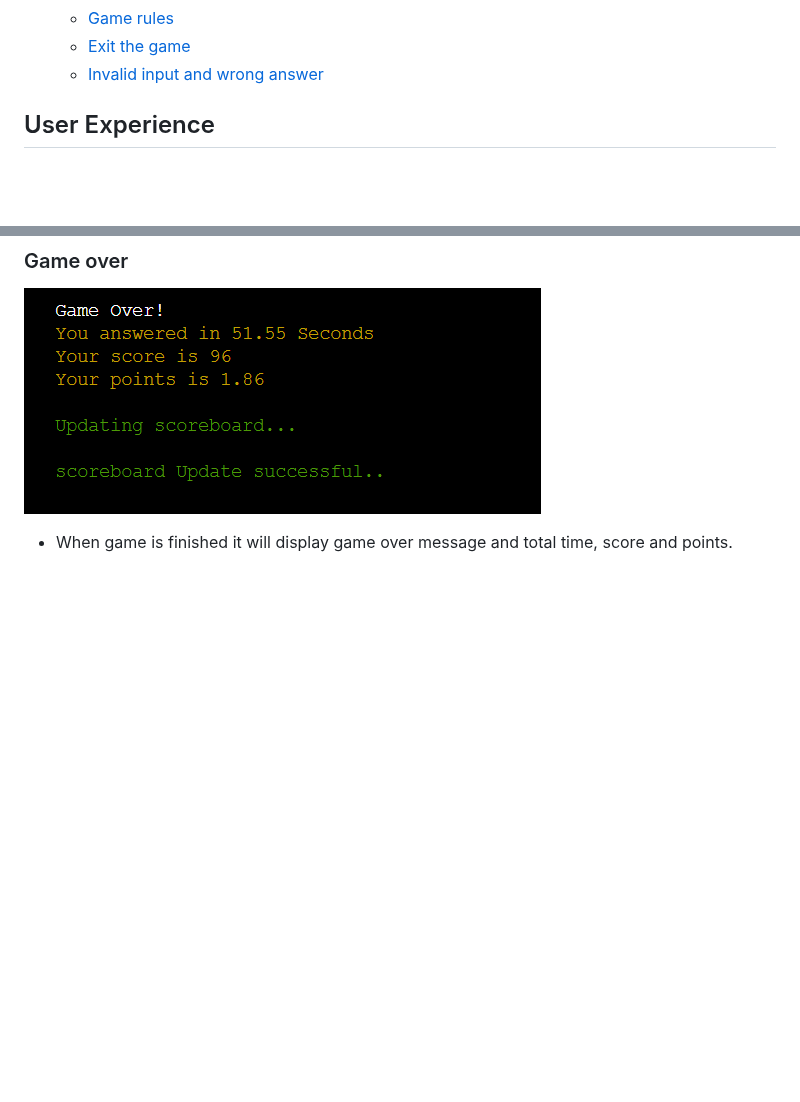
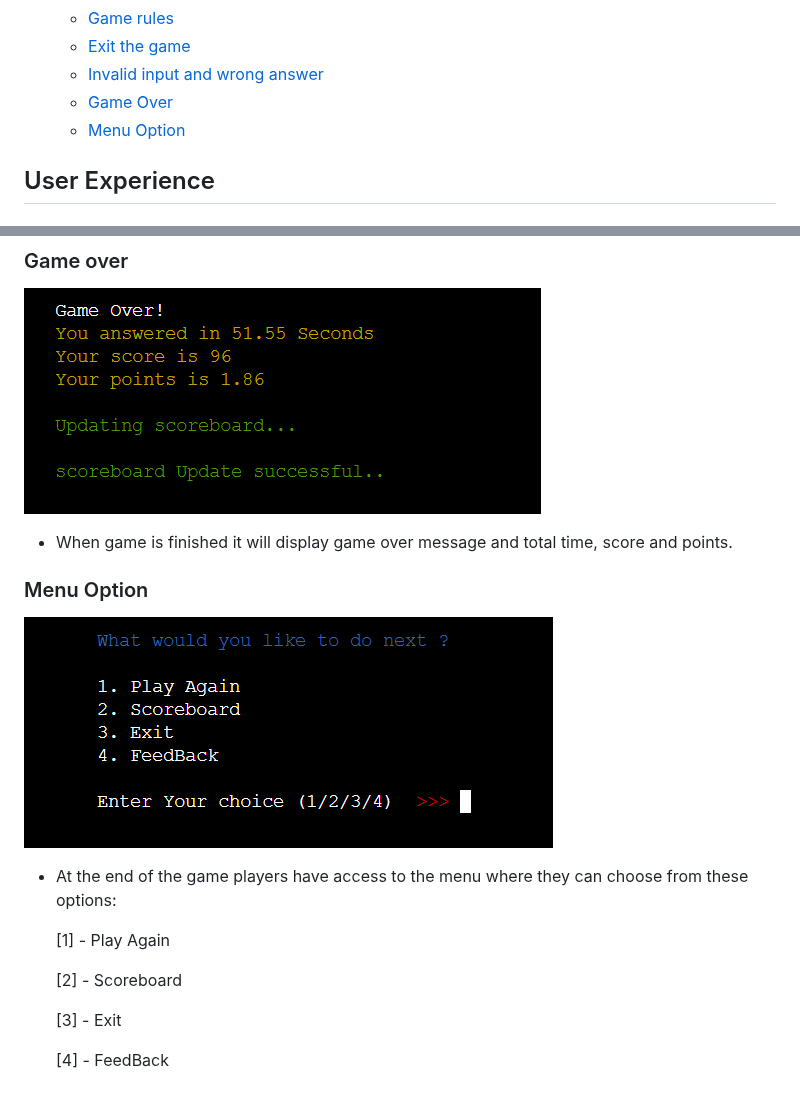
Before and after one commit to naisepaul/math-challenge, a Markdown page: README.md, 2 parts joined by grey strips. GitHub-like rendering; blank space fills up the shorter version.

Commit message:
Added menu option

```diff
--- a/README.md
+++ b/README.md
@@ -27,6 +27,8 @@ Welcome to the [Math Challenge](https://math-challenge-8e3b27978092.herokuapp.co
   - [Game rules](#game-rule)
   - [Exit the game](#type-exit-for-exiting-the-game)
   - [Invalid input and wrong answer](#invalid-input-and-wrong-answer)
+  - [Game Over](#game-over)
+  - [Menu Option](#menu-option)
 
 
 ## User Experience
@@ -125,3 +127,17 @@ Welcome to the [Math Challenge](https://math-challenge-8e3b27978092.herokuapp.co
 ![responsive view](assets/readme-images/mc-feature-game-over.png)
 
 - When game is finished it will display game over message and total time, score and points.
+
+### Menu Option
+
+![responsive view](assets/readme-images/mc-feature-menu.png)
+
+- At the end of the game players have access to the menu where they can choose from these options:
+
+    [1] - Play Again
+
+    [2] - Scoreboard
+
+    [3] - Exit
+
+    [4] - FeedBack
```
